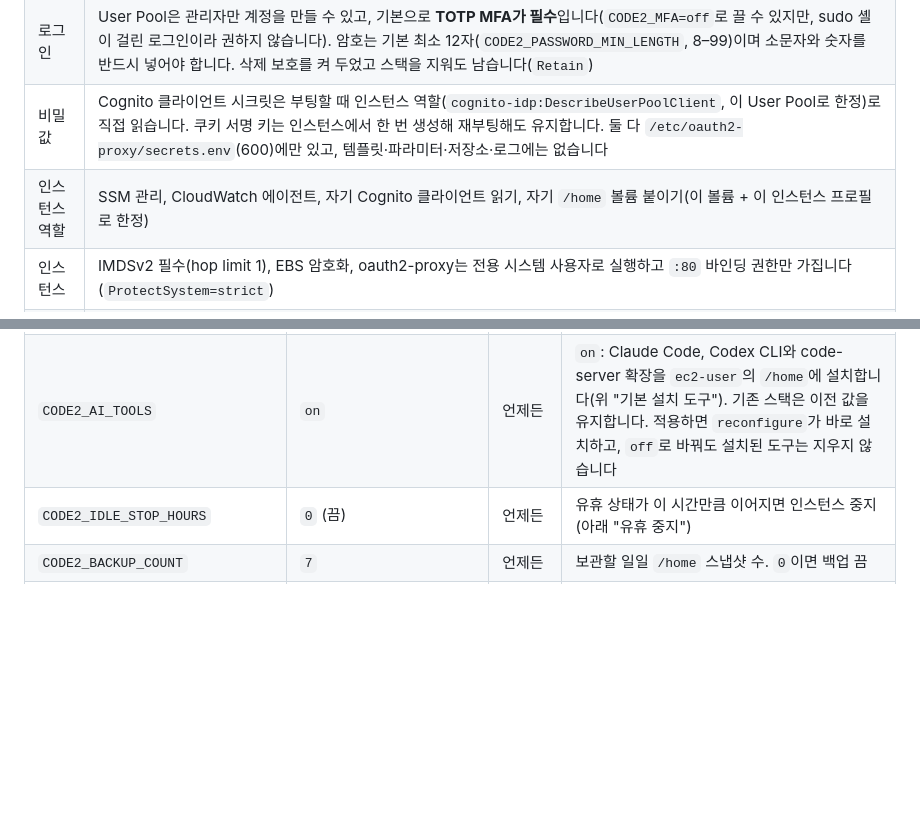
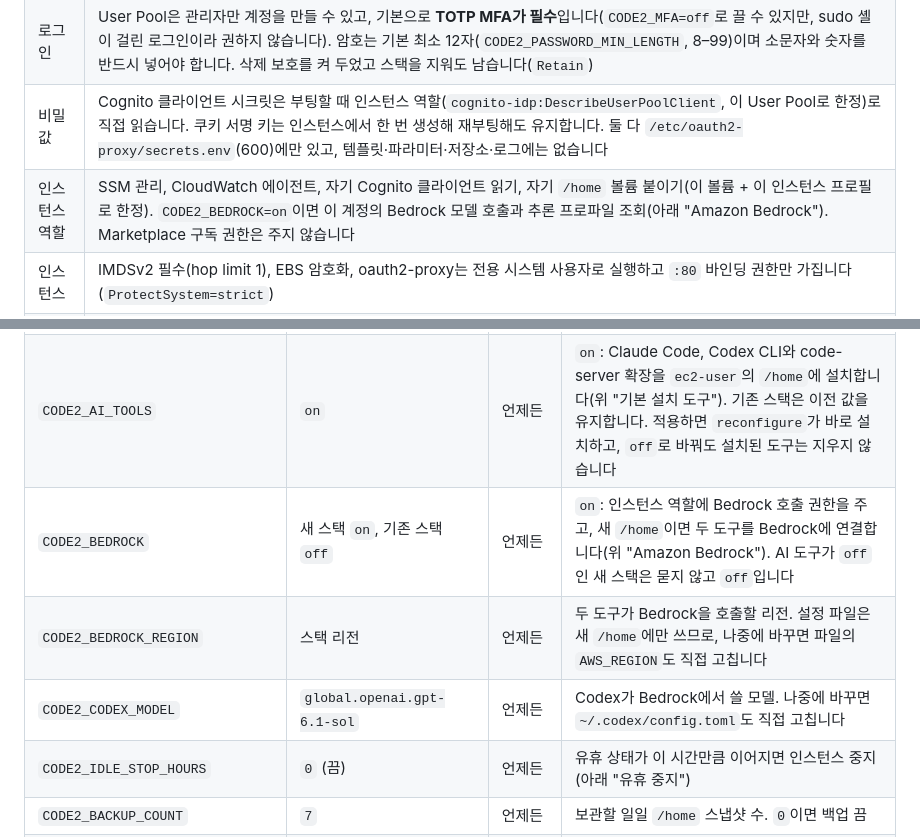
Before and after one commit to conft2k/app-code-server-aws, a Markdown page: README.md, 2 parts joined by grey strips. Rendered like a GitHub page; blank space fills up the shorter version.

```diff
--- a/README.md
+++ b/README.md
@@ -103,7 +104,7 @@ infra/deploy.sh stack plan </dev/null
 | 인바운드 | 인스턴스 보안 그룹: `:80`은 CloudFront origin-facing 관리형 prefix list(`com.amazonaws.global.cloudfront.origin-facing`)에서만, `:22`는 EICE 보안 그룹에서만 허용합니다. VPC origin 요청은 ENI의 VPC 주소가 아니라 이 대역에서 들어옵니다. 공인 IP는 없습니다 |
 | 로그인 | User Pool은 관리자만 계정을 만들 수 있고, 기본으로 **TOTP MFA가 필수**입니다(`CODE2_MFA=off`로 끌 수 있지만, sudo 셸이 걸린 로그인이라 권하지 않습니다). 암호는 기본 최소 12자(`CODE2_PASSWORD_MIN_LENGTH`, 8–99)이며 소문자와 숫자를 반드시 넣어야 합니다. 삭제 보호를 켜 두었고 스택을 지워도 남습니다(`Retain`) |
 | 비밀값 | Cognito 클라이언트 시크릿은 부팅할 때 인스턴스 역할(`cognito-idp:DescribeUserPoolClient`, 이 User Pool로 한정)로 직접 읽습니다. 쿠키 서명 키는 인스턴스에서 한 번 생성해 재부팅해도 유지합니다. 둘 다 `/etc/oauth2-proxy/secrets.env`(600)에만 있고, 템플릿·파라미터·저장소·로그에는 없습니다 |
-| 인스턴스 역할 | SSM 관리, CloudWatch 에이전트, 자기 Cognito 클라이언트 읽기, 자기 `/home` 볼륨 붙이기(이 볼륨 + 이 인스턴스 프로필로 한정) |
+| 인스턴스 역할 | SSM 관리, CloudWatch 에이전트, 자기 Cognito 클라이언트 읽기, 자기 `/home` 볼륨 붙이기(이 볼륨 + 이 인스턴스 프로필로 한정). `CODE2_BEDROCK=on`이면 이 계정의 Bedrock 모델 호출과 추론 프로파일 조회(아래 "Amazon Bedrock"). Marketplace 구독 권한은 주지 않습니다 |
 | 인스턴스 | IMDSv2 필수(hop limit 1), EBS 암호화, oauth2-proxy는 전용 시스템 사용자로 실행하고 `:80` 바인딩 권한만 가집니다(`ProtectSystem=strict`) |
 | 패치 | 기본으로 dnf-automatic이 매일 **보안 업데이트**를 적용합니다(최신 AL2023 저장소를 따라감, 자동 재부팅은 하지 않음). 커널 업데이트는 재부팅해야 적용됩니다 |
 | 소프트웨어 | code-server, oauth2-proxy 버전을 파라미터로 고정합니다. 다운로드는 재시도합니다. oauth2-proxy 파일은 릴리스의 sha256 파일로 무결성을 확인합니다(같은 출처라 위변조 방지는 아닙니다) |
@@ -190,6 +210,9 @@ GitHub에는 인스턴스에서 `ssh-keygen -t ed25519`로 키를 만든 뒤 계
 | `CODE2_MFA` | `on` | 언제든 | `on`: 첫 로그인 때 TOTP를 등록하고 매번 코드를 입력합니다. `off`: 암호만. 나중에 `on`으로 바꾸면 사용자는 다음 로그인 때 TOTP를 등록합니다. Cognito의 OPTIONAL은 관리형 로그인이 TOTP 등록 화면을 띄우지 않아 넣지 않았습니다 |
 | `CODE2_AUTO_UPDATES` | `true` | 언제든 | 매일 보안 업데이트 |
 | `CODE2_AI_TOOLS` | `on` | 언제든 | `on`: Claude Code, Codex CLI와 code-server 확장을 `ec2-user`의 `/home`에 설치합니다(위 "기본 설치 도구"). 기존 스택은 이전 값을 유지합니다. 적용하면 `reconfigure`가 바로 설치하고, `off`로 바꿔도 설치된 도구는 지우지 않습니다 |
+| `CODE2_BEDROCK` | 새 스택 `on`, 기존 스택 `off` | 언제든 | `on`: 인스턴스 역할에 Bedrock 호출 권한을 주고, 새 `/home`이면 두 도구를 Bedrock에 연결합니다(위 "Amazon Bedrock"). AI 도구가 `off`인 새 스택은 묻지 않고 `off`입니다 |
+| `CODE2_BEDROCK_REGION` | 스택 리전 | 언제든 | 두 도구가 Bedrock을 호출할 리전. 설정 파일은 새 `/home`에만 쓰므로, 나중에 바꾸면 파일의 `AWS_REGION`도 직접 고칩니다 |
+| `CODE2_CODEX_MODEL` | `global.openai.gpt-6.1-sol` | 언제든 | Codex가 Bedrock에서 쓸 모델. 나중에 바꾸면 `~/.codex/config.toml`도 직접 고칩니다 |
 | `CODE2_IDLE_STOP_HOURS` | `0` (끔) | 언제든 | 유휴 상태가 이 시간만큼 이어지면 인스턴스 중지(아래 "유휴 중지") |
 | `CODE2_BACKUP_COUNT` | `7` | 언제든 | 보관할 일일 `/home` 스냅샷 수. `0`이면 백업 끔 |
 | `CODE2_ALARM_EMAIL` | 없음 | 언제든 | CloudWatch 알람 메일. 빈 값으로 지정하면 알람을 지웁니다 |
```
Also changed, not shown: other parts of README.md (+23 -3 lines), docs/architecture.png, 4 other files.
